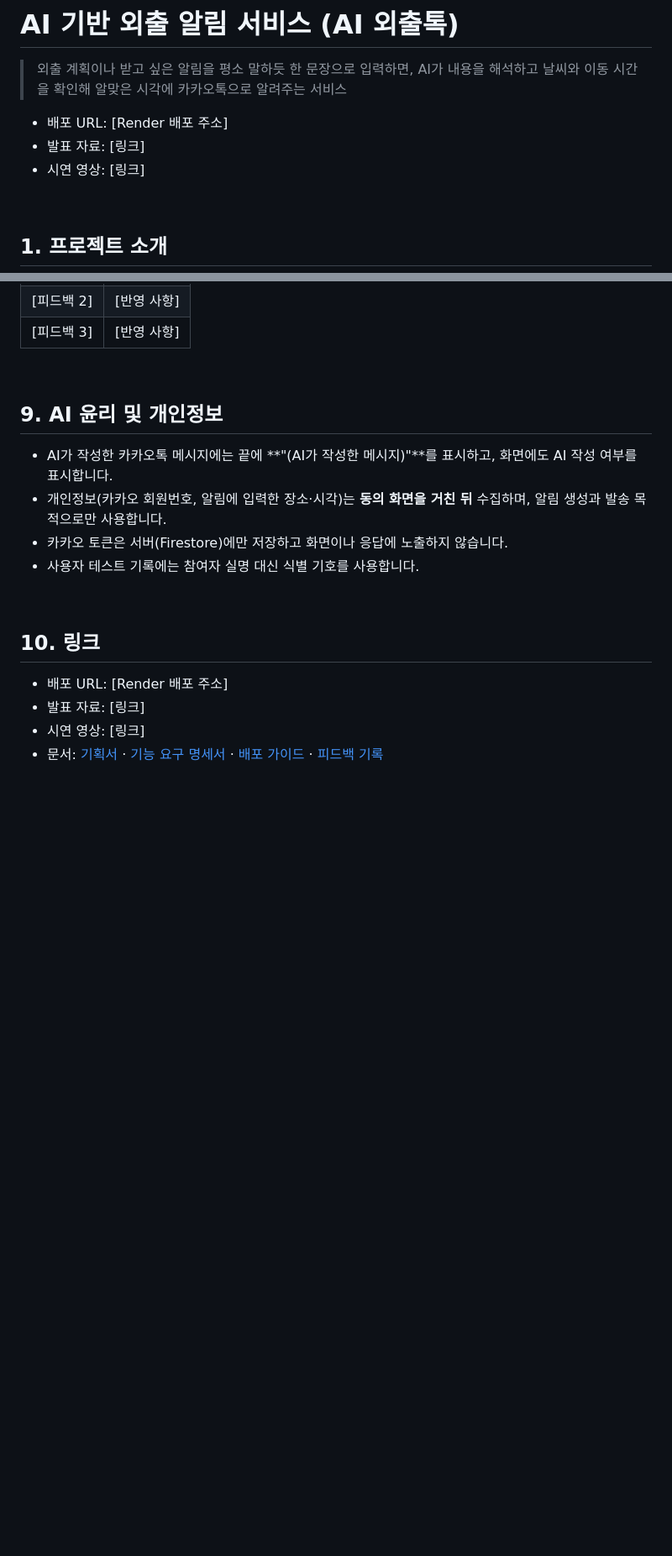
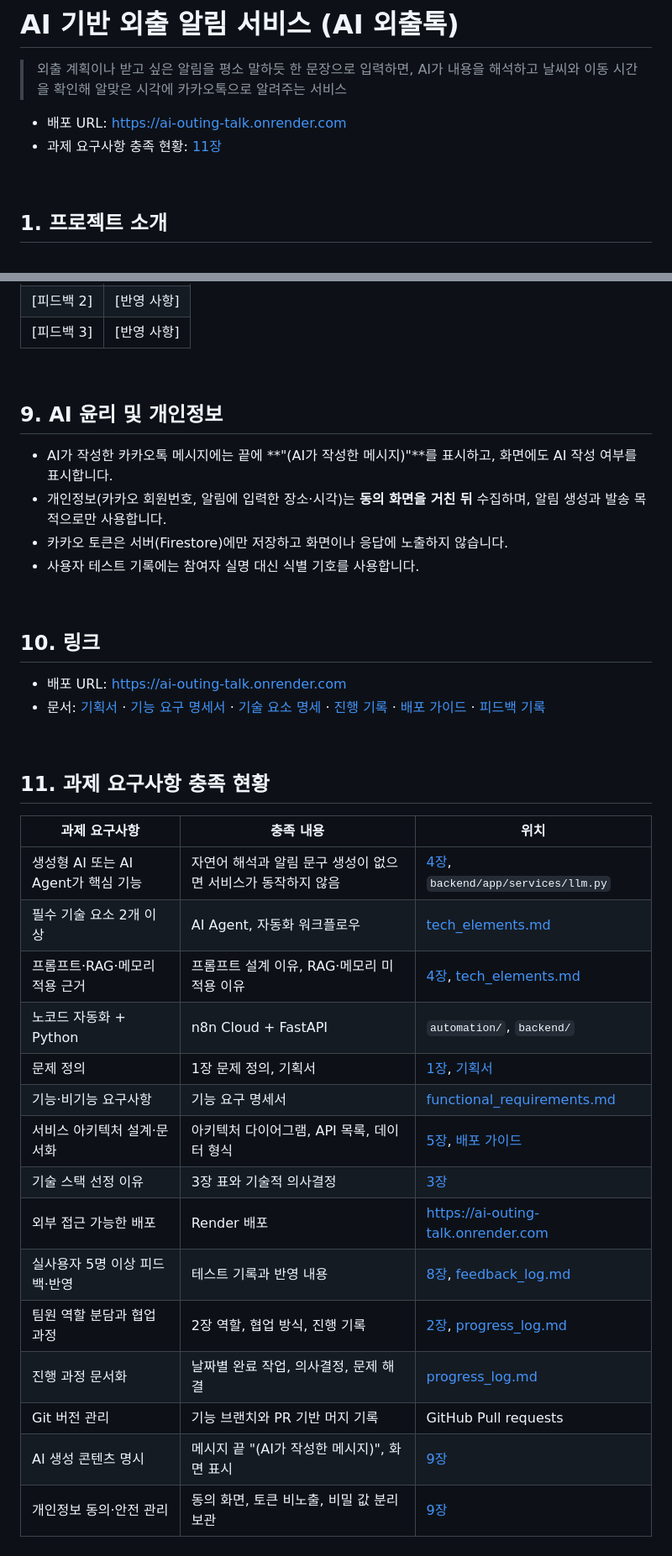
Before and after one commit to U-an74/ai-outing-talk, a Markdown page: README.md, 2 parts joined by grey strips. Shown at 84% size. GitHub-like rendering; blank space fills up the shorter version.

Commit message:
docs: 요구사항 충족표, 기술 요소 명세, 진행 기록, 다이어그램 추가

```diff
--- a/README.md
+++ b/README.md
@@ -2,9 +2,8 @@
 
 > 외출 계획이나 받고 싶은 알림을 평소 말하듯 한 문장으로 입력하면, AI가 내용을 해석하고 날씨와 이동 시간을 확인해 알맞은 시각에 카카오톡으로 알려주는 서비스
 
-- 배포 URL: [Render 배포 주소]
-- 발표 자료: [링크]
-- 시연 영상: [링크]
+- 배포 URL: https://ai-outing-talk.onrender.com
+- 과제 요구사항 충족 현황: [11장](#11-과제-요구사항-충족-현황)
 
 <br>
 
@@ -246,7 +258,27 @@ Render 설정, Firebase 키 업로드, 카카오 콘솔 설정, n8n 연결은 [d
 <br>
 
 ## 10. 링크
-- 배포 URL: [Render 배포 주소]
-- 발표 자료: [링크]
-- 시연 영상: [링크]
-- 문서: [기획서](docs/project_proposal.md) · [기능 요구 명세서](docs/functional_requirements.md) · [배포 가이드](docs/deployment_guide.md) · [피드백 기록](docs/feedback_log.md)
+- 배포 URL: https://ai-outing-talk.onrender.com
+- 문서: [기획서](docs/project_proposal.md) · [기능 요구 명세서](docs/functional_requirements.md) · [기술 요소 명세](docs/tech_elements.md) · [진행 기록](docs/progress_log.md) · [배포 가이드](docs/deployment_guide.md) · [피드백 기록](docs/feedback_log.md)
+
+<br>
+
+## 11. 과제 요구사항 충족 현황
+
+| 과제 요구사항 | 충족 내용 | 위치 |
+|---|---|---|
+| 생성형 AI 또는 AI Agent가 핵심 기능 | 자연어 해석과 알림 문구 생성이 없으면 서비스가 동작하지 않음 | [4장](#4-핵심-ai-활용), `backend/app/services/llm.py` |
+| 필수 기술 요소 2개 이상 | AI Agent, 자동화 워크플로우 | [tech_elements.md](docs/tech_elements.md) |
+| 프롬프트·RAG·메모리 적용 근거 | 프롬프트 설계 이유, RAG·메모리 미적용 이유 | [4장](#4-핵심-ai-활용), [tech_elements.md](docs/tech_elements.md) |
+| 노코드 자동화 + Python | n8n Cloud + FastAPI | `automation/`, `backend/` |
+| 문제 정의 | 1장 문제 정의, 기획서 | [1장](#1-프로젝트-소개), [기획서](docs/project_proposal.md) |
+| 기능·비기능 요구사항 | 기능 요구 명세서 | [functional_requirements.md](docs/functional_requirements.md) |
+| 서비스 아키텍처 설계·문서화 | 아키텍처 다이어그램, API 목록, 데이터 형식 | [5장](#5-시스템-아키텍처), [배포 가이드](docs/deployment_guide.md) |
+| 기술 스택 선정 이유 | 3장 표와 기술적 의사결정 | [3장](#3-기술-스택) |
+| 외부 접근 가능한 배포 | Render 배포 | https://ai-outing-talk.onrender.com |
+| 실사용자 5명 이상 피드백·반영 | 테스트 기록과 반영 내용 | [8장](#8-사용자-테스트-결과), [feedback_log.md](docs/feedback_log.md) |
+| 팀원 역할 분담과 협업 과정 | 2장 역할, 협업 방식, 진행 기록 | [2장](#2-팀원-역할), [progress_log.md](docs/progress_log.md) |
+| 진행 과정 문서화 | 날짜별 완료 작업, 의사결정, 문제 해결 | [progress_log.md](docs/progress_log.md) |
+| Git 버전 관리 | 기능 브랜치와 PR 기반 머지 기록 | GitHub Pull requests |
+| AI 생성 콘텐츠 명시 | 메시지 끝 "(AI가 작성한 메시지)", 화면 표시 | [9장](#9-ai-윤리-및-개인정보) |
+| 개인정보 동의·안전 관리 | 동의 화면, 토큰 비노출, 비밀 값 분리 보관 | [9장](#9-ai-윤리-및-개인정보) |
```
Also changed, not shown: other parts of README.md (+30 -17 lines), docs/progress_log.md (added, +104 -0 lines), docs/tech_elements.md (added, +152 -0 lines), docs/images/agent_flow.png (added), docs/images/architecture.png (added), docs/images/automation_workflow.png (added), 3 other files.
